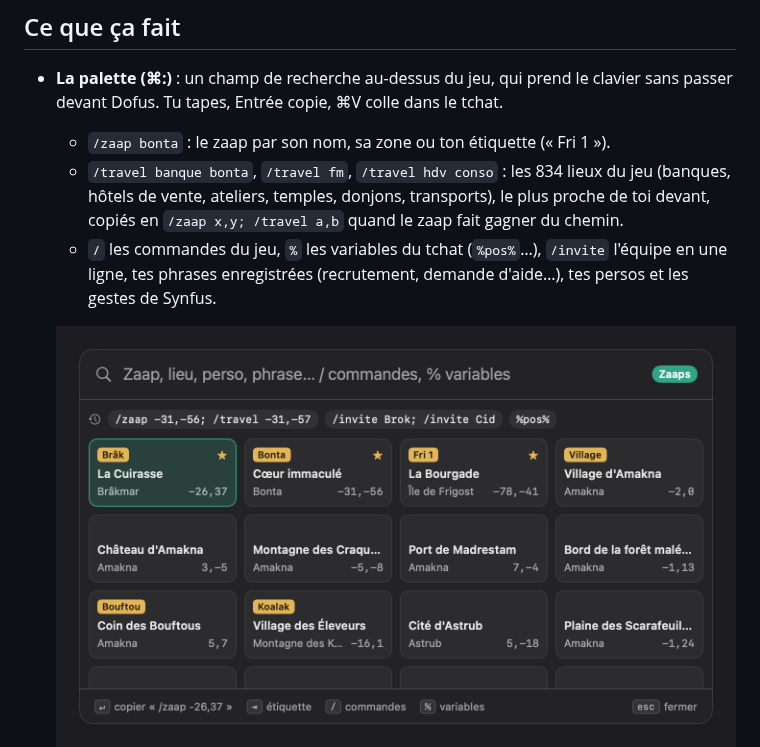
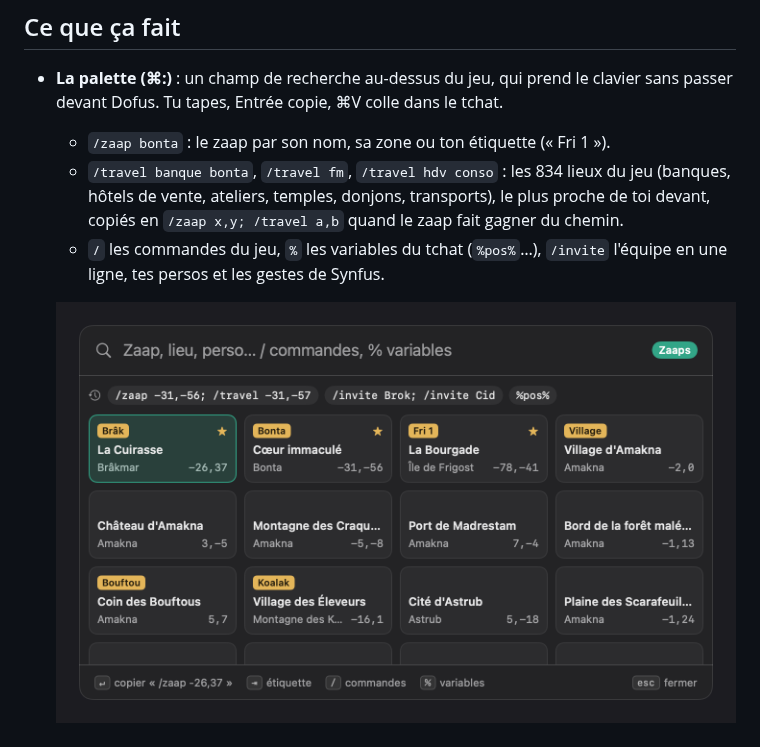
Before and after one commit to Synseria/Synfus, a Markdown page: README.md, the part around the change. GitHub-like rendering; pictures changed too: docs/screenshots/palette-zaaps.png.

```diff
--- a/README.md
+++ b/README.md
@@ -21,8 +21,7 @@ connectés et permet de passer de l'un à l'autre, d'un clic ou au clavier.
     le plus proche de toi devant, copiés en `/zaap x,y; /travel a,b` quand
     le zaap fait gagner du chemin.
   - `/` les commandes du jeu, `%` les variables du tchat (`%pos%`…), `/invite`
-    l'équipe en une ligne, tes phrases enregistrées (recrutement, demande
-    d'aide…), tes persos et les gestes de Synfus.
+    l'équipe en une ligne, tes persos et les gestes de Synfus.
 
   ![La palette](docs/screenshots/palette-zaaps.png)
   ![/travel banque bonta](docs/screenshots/palette-travel.png)
```
Also changed, not shown: CHANGELOG.md (+1 -3 lines), CLAUDE.md (+1 -1 lines), docs/screenshots/reglages-palette.png, 11 other files.
